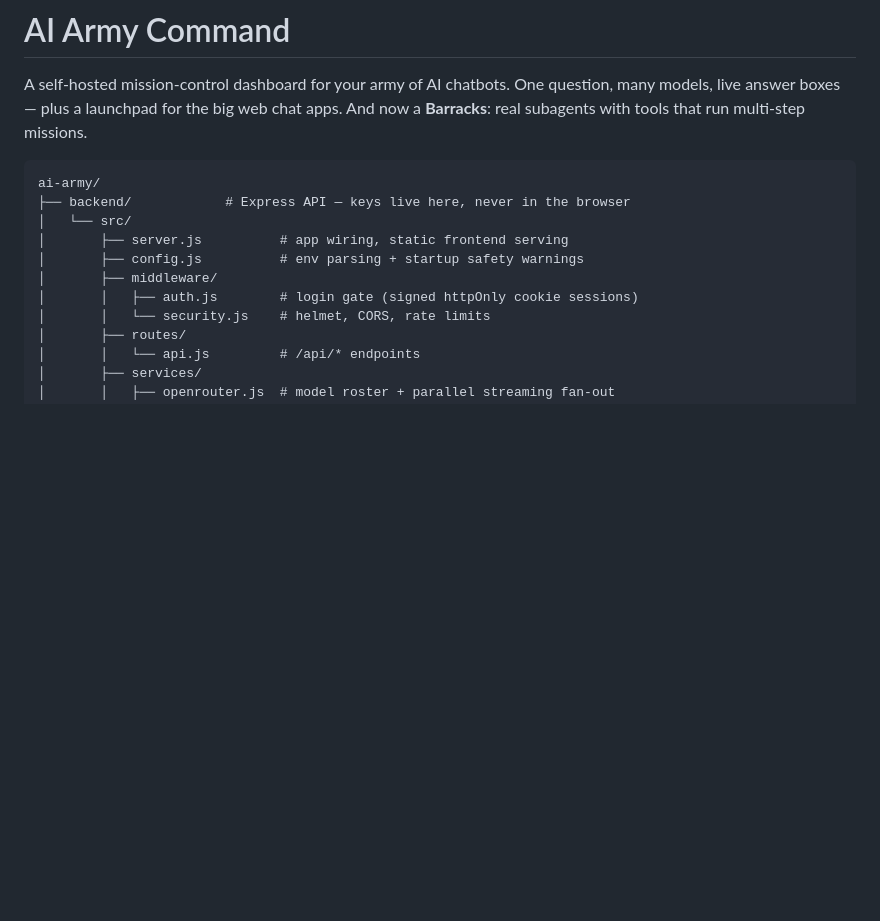
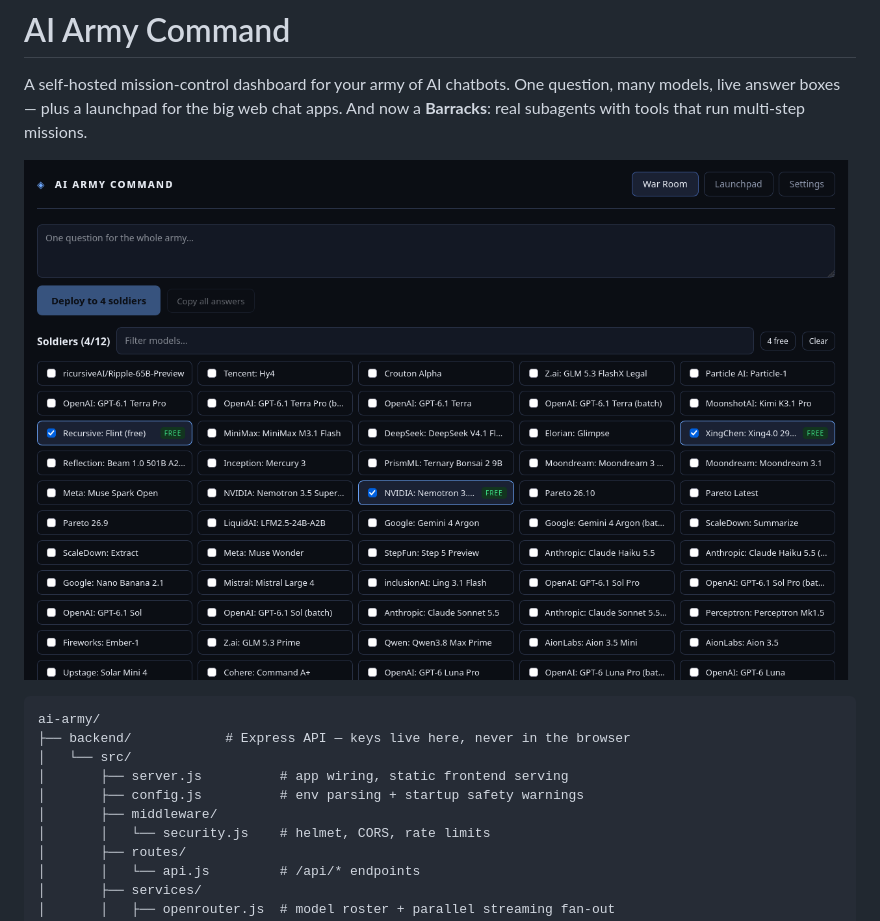
Before and after one commit to sahilimamk/ai-army, a Markdown page: README.md, the part around the change. Rendered like a GitHub page; pictures changed too: docs/screenshot-war-room.png (added); blank space fills up the shorter version.

Commit message:
docs: add War Room screenshot to README

````diff
--- a/README.md
+++ b/README.md
@@ -1,6 +1,8 @@
 # AI Army Command
 
 A self-hosted mission-control dashboard for your army of AI chatbots. One question, many models, live answer boxes — plus a launchpad for the big web chat apps. And now a **Barracks**: real subagents with tools that run multi-step missions.
+
+![War Room — ask once, watch the whole army answer](docs/screenshot-war-room.png)
 
 ```
 ai-army/
@@ -9,7 +11,6 @@ ai-army/
 │       ├── server.js          # app wiring, static frontend serving
 │       ├── config.js          # env parsing + startup safety warnings
 │       ├── middleware/
-│       │   ├── auth.js        # login gate (signed httpOnly cookie sessions)
 │       │   └── security.js    # helmet, CORS, rate limits
 │       ├── routes/
 │       │   └── api.js         # /api/* endpoints
````
